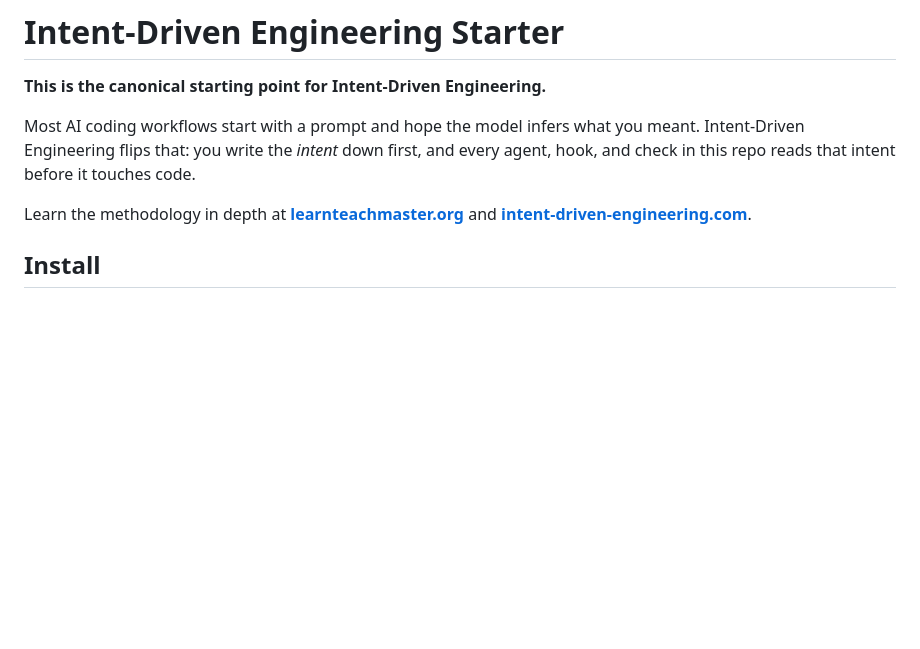
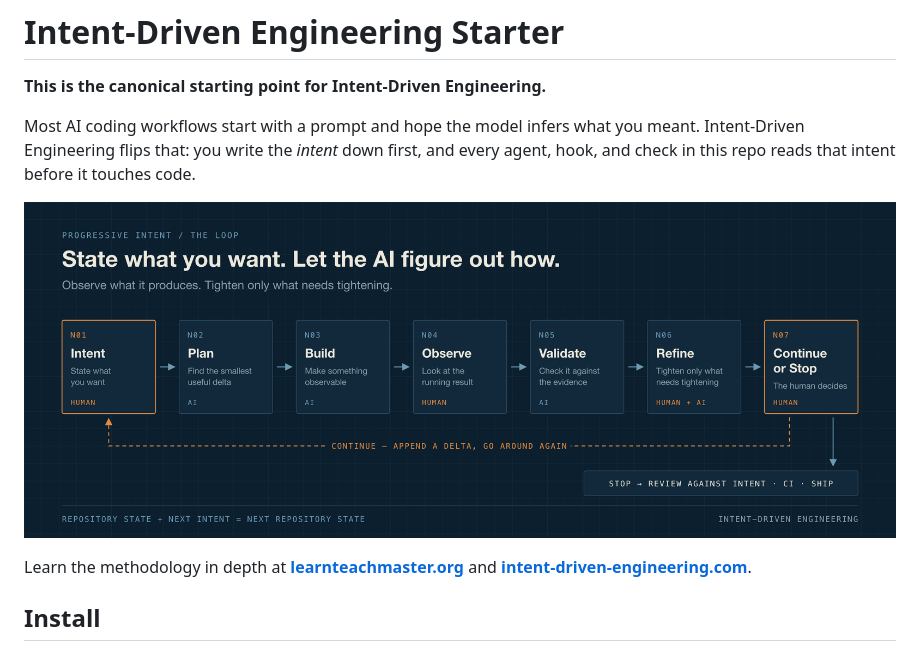
Before and after one commit to kendallmark3/intent-drive-starter, a Markdown page: README.md, the part around the change. Rendered like a GitHub page; pictures changed too: docs/images/progressive-intent-loop.png (added); blank space fills up the shorter version.

Commit message:
Add Progressive Intent loop image to the README
Co-Authored-By: Claude Opus 5.5 <noreply@anthropic.com>

```diff
--- a/README.md
+++ b/README.md
@@ -3,6 +3,8 @@
 **This is the canonical starting point for Intent-Driven Engineering.**
 
 Most AI coding workflows start with a prompt and hope the model infers what you meant. Intent-Driven Engineering flips that: you write the *intent* down first, and every agent, hook, and check in this repo reads that intent before it touches code.
+
+![The Progressive Intent loop: Intent, Plan, Build, Observe, Validate, Refine, then Continue or Stop](docs/images/progressive-intent-loop.png)
 
 Learn the methodology in depth at **[learnteachmaster.org](https://learnteachmaster.org)** and **[intent-driven-engineering.com](https://intent-driven-engineering.com)**.
 
```
Also changed, not shown: 1 other file.
